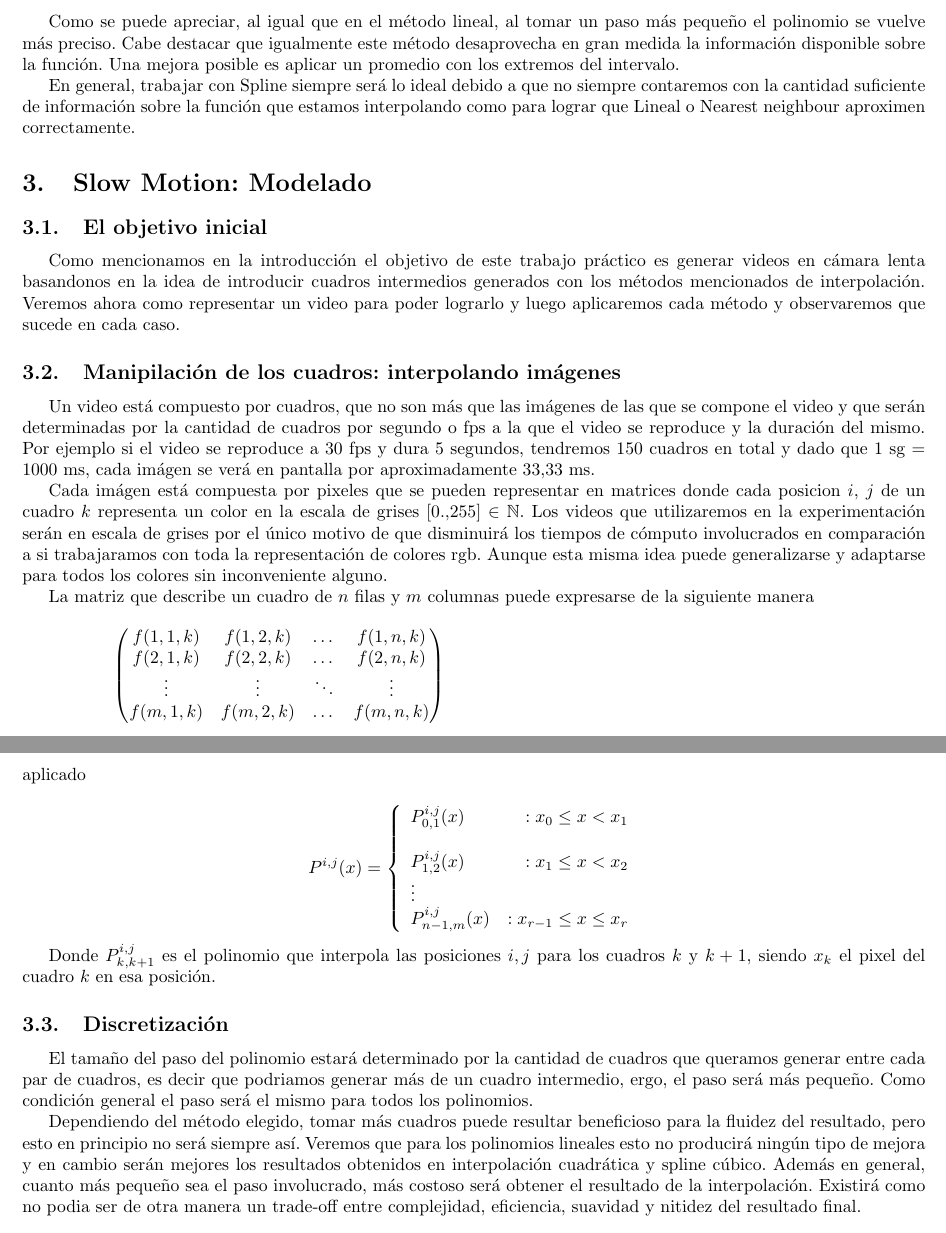
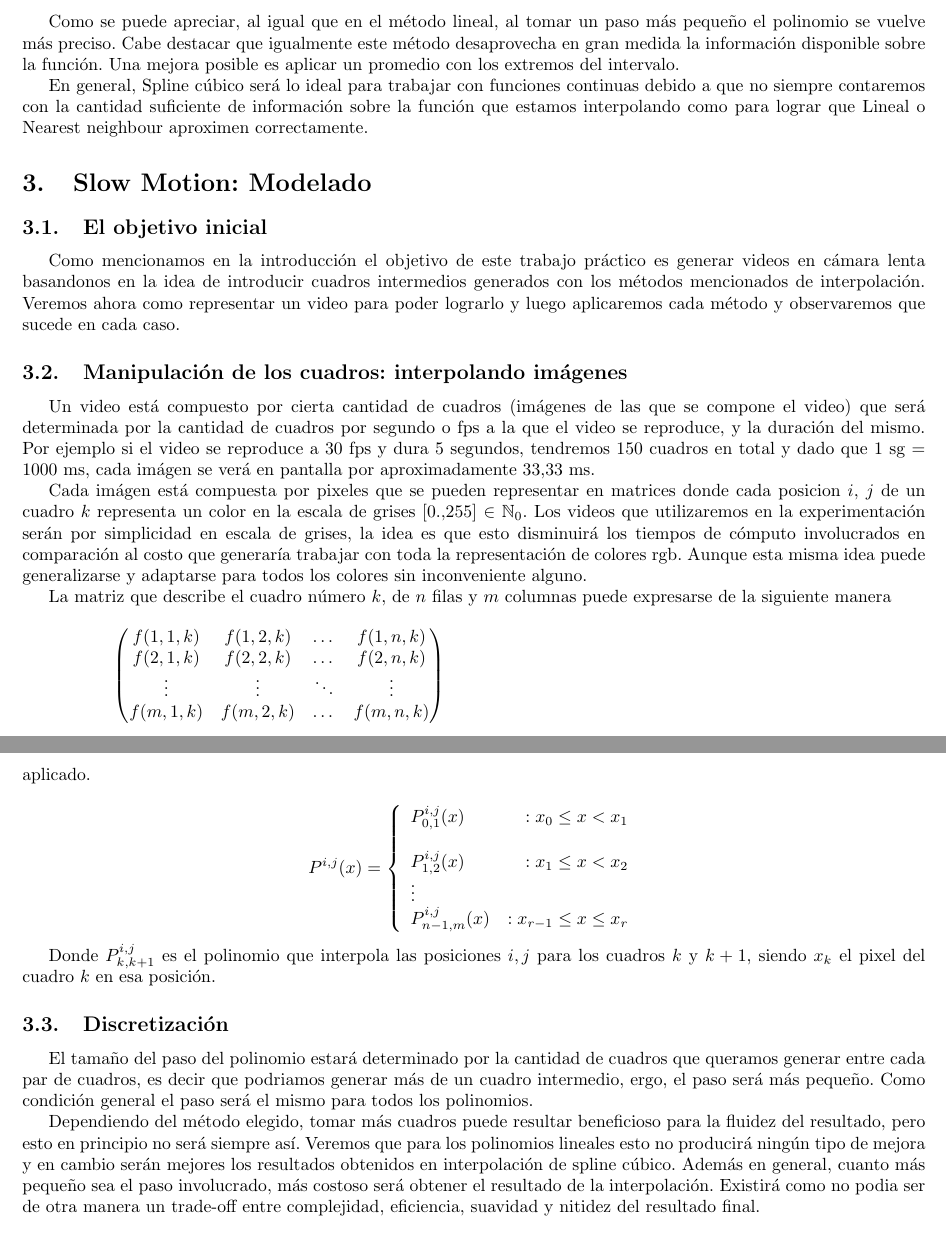
Before and after one commit to mbaigorria/metnum, a LaTeX document (tp3/docs/informe.tex, which reads tp3/docs/desarrollo.tex): two parts of pages 10 and 11 of 16, joined at a grey line, cut so that both start at the same text. Compiled offline with pdfLaTeX.

Commit message:
Pequeñas correcciónes al desarrollo.

```diff
--- a/tp3/docs/desarrollo.tex
+++ b/tp3/docs/desarrollo.tex
@@ -297,7 +297,7 @@ Veamos que sucede con la función $sen(2\pi(x/5))$ al interpolar con este métod
 
 Como se puede apreciar, al igual que en el método lineal, al tomar un paso más pequeño el polinomio se vuelve más preciso. Cabe destacar que igualmente este método desaprovecha en gran medida la información disponible sobre la función. Una mejora posible es aplicar un promedio con los extremos del intervalo.
 
-En general, trabajar con Spline siempre será lo ideal debido a que no siempre contaremos con la cantidad suficiente de información sobre la función que estamos interpolando como para lograr que Lineal o Nearest neighbour aproximen correctamente.
+En general, Spline cúbico será lo ideal para trabajar con funciones continuas debido a que no siempre contaremos con la cantidad suficiente de información sobre la función que estamos interpolando como para lograr que Lineal o Nearest neighbour aproximen correctamente.
 
 \section{Slow Motion: Modelado}
 
@@ -305,14 +305,14 @@ En general, trabajar con Spline siempre será lo ideal debido a que no siempre c
 
 Como mencionamos en la introducción el objetivo de este trabajo práctico es generar videos en cámara lenta basandonos en la idea de introducir cuadros intermedios generados con los métodos mencionados de interpolación. Veremos ahora como representar un video para poder lograrlo y luego aplicaremos cada método y observaremos que sucede en cada caso.
 
-\subsection{Manipilación de los cuadros: interpolando imágenes}
+\subsection{Manipulación de los cuadros: interpolando imágenes}
 
-Un video está compuesto por cuadros, que no son más que las imágenes de las que se compone el video   y que serán determinadas por la cantidad de cuadros por segundo o fps a la que el video se reproduce y la duración del mismo.
+Un video está compuesto por cierta cantidad de cuadros (imágenes de las que se compone el video) que será determinada por la cantidad de cuadros por segundo o fps a la que el video se reproduce, y la duración del mismo.
 Por ejemplo si el video se reproduce a 30 fps y dura 5 segundos, tendremos 150 cuadros en total y dado que 1 sg = 1000 ms, cada imágen se verá en pantalla por aproximadamente 33,33 ms.
 
-Cada imágen está compuesta por pixeles que se pueden representar en matrices donde cada posicion $i$, $j$ de un cuadro $k$ representa un color en la escala de grises $[0..255]$ $\in$ $\mathbb{N}$. Los videos que utilizaremos en la experimentación serán en escala de grises por el único motivo de que disminuirá los tiempos de cómputo involucrados en comparación a si trabajaramos con toda la representación de colores rgb. Aunque esta misma idea puede generalizarse y adaptarse para todos los colores sin inconveniente alguno.
+Cada imágen está compuesta por pixeles que se pueden representar en matrices donde cada posicion $i$, $j$ de un cuadro $k$ representa un color en la escala de grises $[0..255]$ $\in$ $\mathbb{N}_0$. Los videos que utilizaremos en la experimentación serán por simplicidad en escala de grises, la idea es que esto disminuirá los tiempos de cómputo involucrados en comparación al costo que generaría trabajar con toda la representación de colores rgb. Aunque esta misma idea puede generalizarse y adaptarse para todos los colores sin inconveniente alguno.
 
-La matriz que describe un cuadro de $n$ filas y $m$ columnas puede expresarse de la siguiente manera
+La matriz que describe el cuadro número $k$, de $n$ filas y $m$ columnas puede expresarse de la siguiente manera
 
 \vspace{4mm}
 
@@ -349,7 +349,7 @@ Donde $P^{i,j}_{k,k+1}$ es el polinomio que interpola las posiciones $i, j$ para
 
 El tamaño del paso del polinomio estará determinado por la cantidad de cuadros que queramos generar entre cada par de cuadros, es decir que podriamos generar más de un cuadro intermedio, ergo, el paso será más pequeño. Como condición general el paso será el mismo para todos los polinomios.
 
-Dependiendo del método elegido, tomar más cuadros puede resultar beneficioso para la fluidez del resultado, pero esto en principio no será siempre así. Veremos que para los polinomios lineales esto no producirá ningún tipo de mejora y en cambio serán mejores los resultados obtenidos en interpolación cuadrática y spline cúbico. Además en general, cuanto más pequeño sea el paso involucrado, más costoso será obtener el resultado de la interpolación. Existirá como no podia ser de otra manera un trade-off entre complejidad, eficiencia, suavidad y nitidez del resultado final.
+Dependiendo del método elegido, tomar más cuadros puede resultar beneficioso para la fluidez del resultado, pero esto en principio no será siempre así. Veremos que para los polinomios lineales esto no producirá ningún tipo de mejora y en cambio serán mejores los resultados obtenidos en interpolación de spline cúbico. Además en general, cuanto más pequeño sea el paso involucrado, más costoso será obtener el resultado de la interpolación. Existirá como no podia ser de otra manera un trade-off entre complejidad, eficiencia, suavidad y nitidez del resultado final.
 
 \subsection{El modelo empírico}
 
```
Also changed, not shown: tp3/docs/desarrollo.tex (4 more changed lines).
